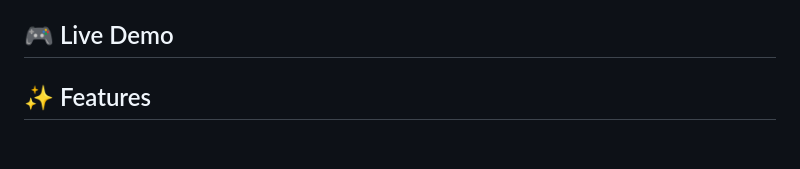
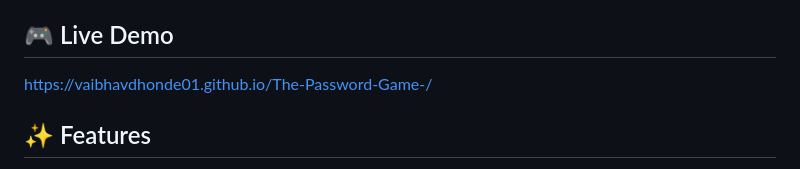
Before and after one commit to vaibhavdhonde01/The-Password-Game-, a Markdown page: README.md, the part around the change. Drawn GitHub-style; blank space fills up the shorter version.

```diff
--- a/README.md
+++ b/README.md
@@ -7,7 +7,7 @@ An interactive web game that challenges users to create increasingly complex pas
 
 ## 🎮 Live Demo
 
-
+https://vaibhavdhonde01.github.io/The-Password-Game-/
 
 ## ✨ Features
 
```
